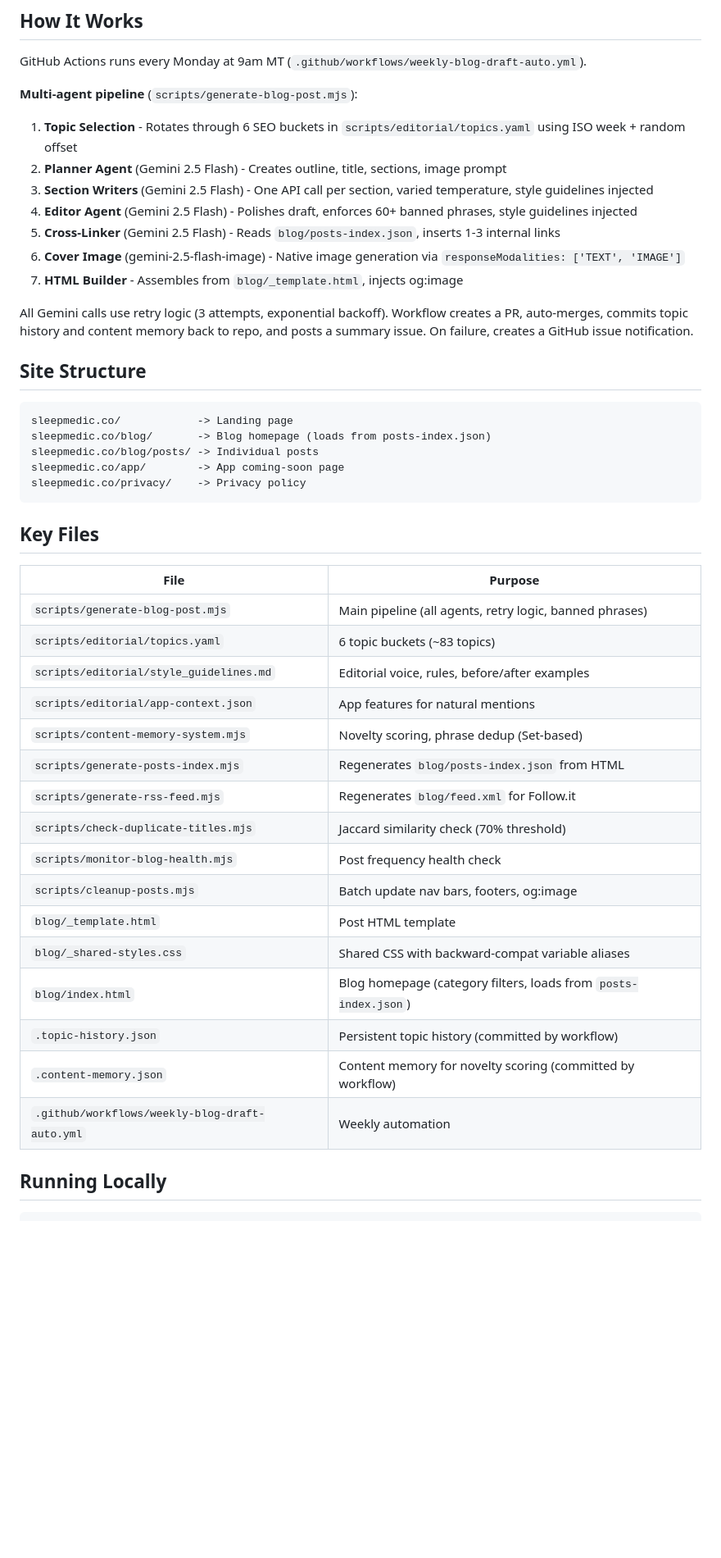
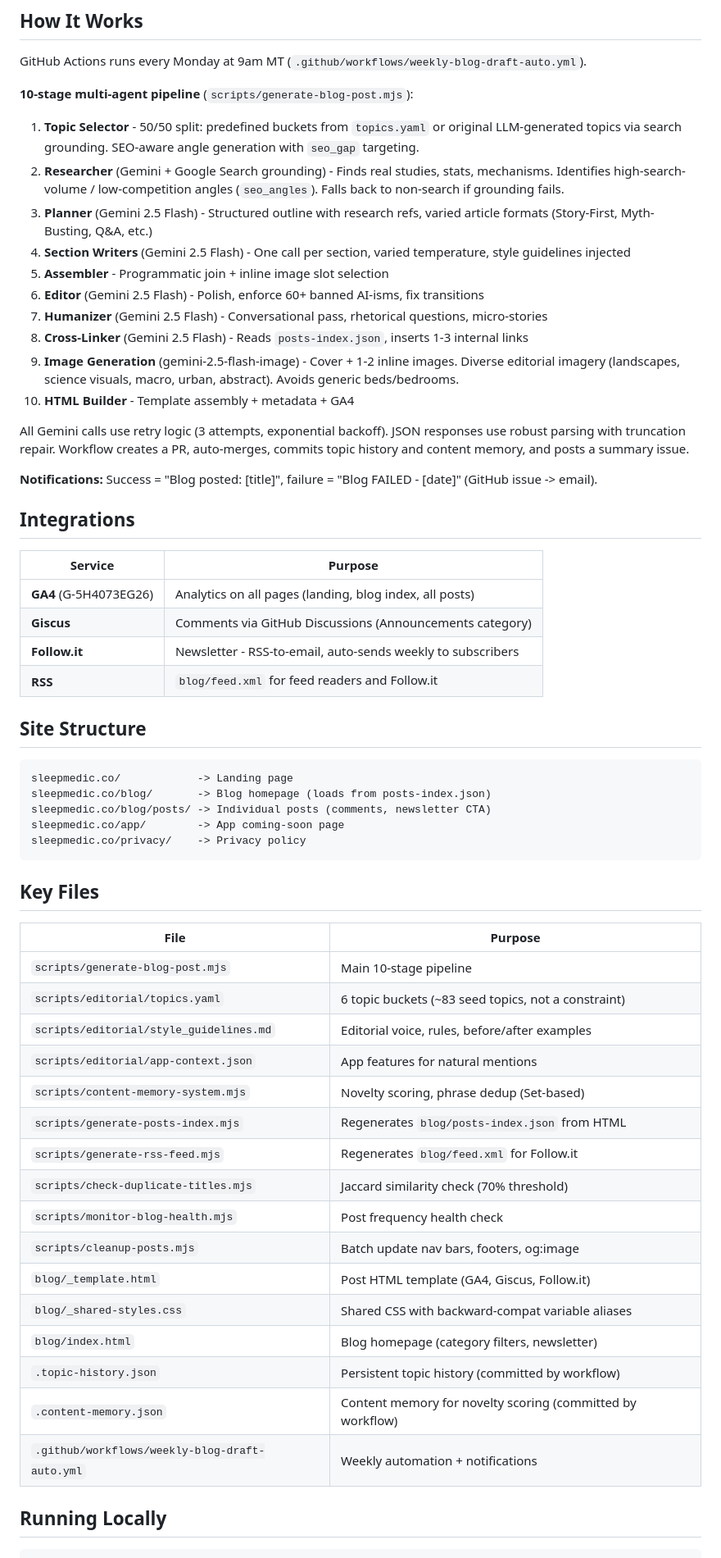
Before and after one commit to jadenschwartz22-ops/sleepmedic-blog, a Markdown page: README.md, the part around one of its changes. Shown at 82% size. Rendered like a GitHub page; blank space fills up the shorter version.

Commit message:
Update README for 10-stage pipeline, GA4, Giscus, Follow.it, SEO features
Co-Authored-By: Claude Opus 4.6 <noreply@anthropic.com>

````diff
--- a/README.md
+++ b/README.md
@@ -6,24 +6,38 @@ Auto-generated weekly blog at [sleepmedic.co/blog](https://sleepmedic.co/blog).
 
 GitHub Actions runs every Monday at 9am MT (`.github/workflows/weekly-blog-draft-auto.yml`).
 
-**Multi-agent pipeline** (`scripts/generate-blog-post.mjs`):
+**10-stage multi-agent pipeline** (`scripts/generate-blog-post.mjs`):
 
-1. **Topic Selection** - Rotates through 6 SEO buckets in `scripts/editorial/topics.yaml` using ISO week + random offset
-2. **Planner Agent** (Gemini 2.5 Flash) - Creates outline, title, sections, image prompt
-3. **Section Writers** (Gemini 2.5 Flash) - One API call per section, varied temperature, style guidelines injected
-4. **Editor Agent** (Gemini 2.5 Flash) - Polishes draft, enforces 60+ banned phrases, style guidelines injected
-5. **Cross-Linker** (Gemini 2.5 Flash) - Reads `blog/posts-index.json`, inserts 1-3 internal links
-6. **Cover Image** (gemini-2.5-flash-image) - Native image generation via `responseModalities: ['TEXT', 'IMAGE']`
-7. **HTML Builder** - Assembles from `blog/_template.html`, injects og:image
+1. **Topic Selector** - 50/50 split: predefined buckets from `topics.yaml` or original LLM-generated topics via search grounding. SEO-aware angle generation with `seo_gap` targeting.
+2. **Researcher** (Gemini + Google Search grounding) - Finds real studies, stats, mechanisms. Identifies high-search-volume / low-competition angles (`seo_angles`). Falls back to non-search if grounding fails.
+3. **Planner** (Gemini 2.5 Flash) - Structured outline with research refs, varied article formats (Story-First, Myth-Busting, Q&A, etc.)
+4. **Section Writers** (Gemini 2.5 Flash) - One call per section, varied temperature, style guidelines injected
+5. **Assembler** - Programmatic join + inline image slot selection
+6. **Editor** (Gemini 2.5 Flash) - Polish, enforce 60+ banned AI-isms, fix transitions
+7. **Humanizer** (Gemini 2.5 Flash) - Conversational pass, rhetorical questions, micro-stories
+8. **Cross-Linker** (Gemini 2.5 Flash) - Reads `posts-index.json`, inserts 1-3 internal links
+9. **Image Generation** (gemini-2.5-flash-image) - Cover + 1-2 inline images. Diverse editorial imagery (landscapes, science visuals, macro, urban, abstract). Avoids generic beds/bedrooms.
+10. **HTML Builder** - Template assembly + metadata + GA4
 
-All Gemini calls use retry logic (3 attempts, exponential backoff). Workflow creates a PR, auto-merges, commits topic history and content memory back to repo, and posts a summary issue. On failure, creates a GitHub issue notification.
+All Gemini calls use retry logic (3 attempts, exponential backoff). JSON responses use robust parsing with truncation repair. Workflow creates a PR, auto-merges, commits topic history and content memory, and posts a summary issue.
+
+**Notifications:** Success = "Blog posted: [title]", failure = "Blog FAILED - [date]" (GitHub issue -> email).
+
+## Integrations
+
+| Service | Purpose |
+|---------|---------|
+| **GA4** (G-5H4073EG26) | Analytics on all pages (landing, blog index, all posts) |
+| **Giscus** | Comments via GitHub Discussions (Announcements category) |
+| **Follow.it** | Newsletter - RSS-to-email, auto-sends weekly to subscribers |
+| **RSS** | `blog/feed.xml` for feed readers and Follow.it |
 
 ## Site Structure
 
 ```
 sleepmedic.co/            -> Landing page
 sleepmedic.co/blog/       -> Blog homepage (loads from posts-index.json)
-sleepmedic.co/blog/posts/ -> Individual posts
+sleepmedic.co/blog/posts/ -> Individual posts (comments, newsletter CTA)
 sleepmedic.co/app/        -> App coming-soon page
 sleepmedic.co/privacy/    -> Privacy policy
 ```
@@ -32,8 +46,8 @@ sleepmedic.co/privacy/    -> Privacy policy
 
 | File | Purpose |
 |------|---------|
-| `scripts/generate-blog-post.mjs` | Main pipeline (all agents, retry logic, banned phrases) |
-| `scripts/editorial/topics.yaml` | 6 topic buckets (~83 topics) |
+| `scripts/generate-blog-post.mjs` | Main 10-stage pipeline |
+| `scripts/editorial/topics.yaml` | 6 topic buckets (~83 seed topics, not a constraint) |
 | `scripts/editorial/style_guidelines.md` | Editorial voice, rules, before/after examples |
 | `scripts/editorial/app-context.json` | App features for natural mentions |
 | `scripts/content-memory-system.mjs` | Novelty scoring, phrase dedup (Set-based) |
@@ -42,12 +56,12 @@ sleepmedic.co/privacy/    -> Privacy policy
 | `scripts/check-duplicate-titles.mjs` | Jaccard similarity check (70% threshold) |
 | `scripts/monitor-blog-health.mjs` | Post frequency health check |
 | `scripts/cleanup-posts.mjs` | Batch update nav bars, footers, og:image |
-| `blog/_template.html` | Post HTML template |
+| `blog/_template.html` | Post HTML template (GA4, Giscus, Follow.it) |
 | `blog/_shared-styles.css` | Shared CSS with backward-compat variable aliases |
-| `blog/index.html` | Blog homepage (category filters, loads from `posts-index.json`) |
+| `blog/index.html` | Blog homepage (category filters, newsletter) |
 | `.topic-history.json` | Persistent topic history (committed by workflow) |
 | `.content-memory.json` | Content memory for novelty scoring (committed by workflow) |
-| `.github/workflows/weekly-blog-draft-auto.yml` | Weekly automation |
+| `.github/workflows/weekly-blog-draft-auto.yml` | Weekly automation + notifications |
 
 ## Running Locally
 
````
Also changed, not shown: other parts of README.md (+1 -1 lines).
